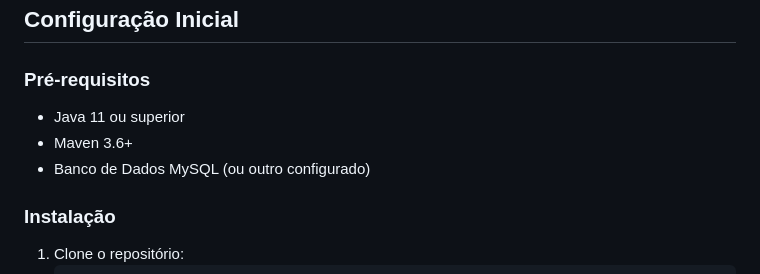
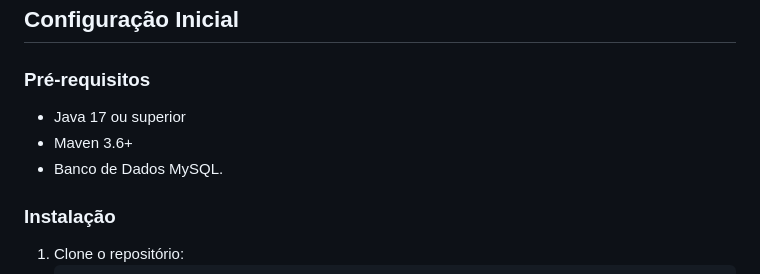
Before and after one commit to pablobdss/Aquamate, a Markdown page: DocumentationBack-End.md, the part around the change. Rendered like a GitHub page.

````diff
--- a/DocumentationBack-End.md
+++ b/DocumentationBack-End.md
@@ -11,9 +11,9 @@ A API é construída usando o framework Spring Boot. A estrutura do projeto segu
 ## Configuração Inicial
 
 ### Pré-requisitos
-- Java 11 ou superior
+- Java 17 ou superior
 - Maven 3.6+
-- Banco de Dados MySQL (ou outro configurado)
+- Banco de Dados MySQL.
 ### Instalação
 1. Clone o repositório:
    ```
````
